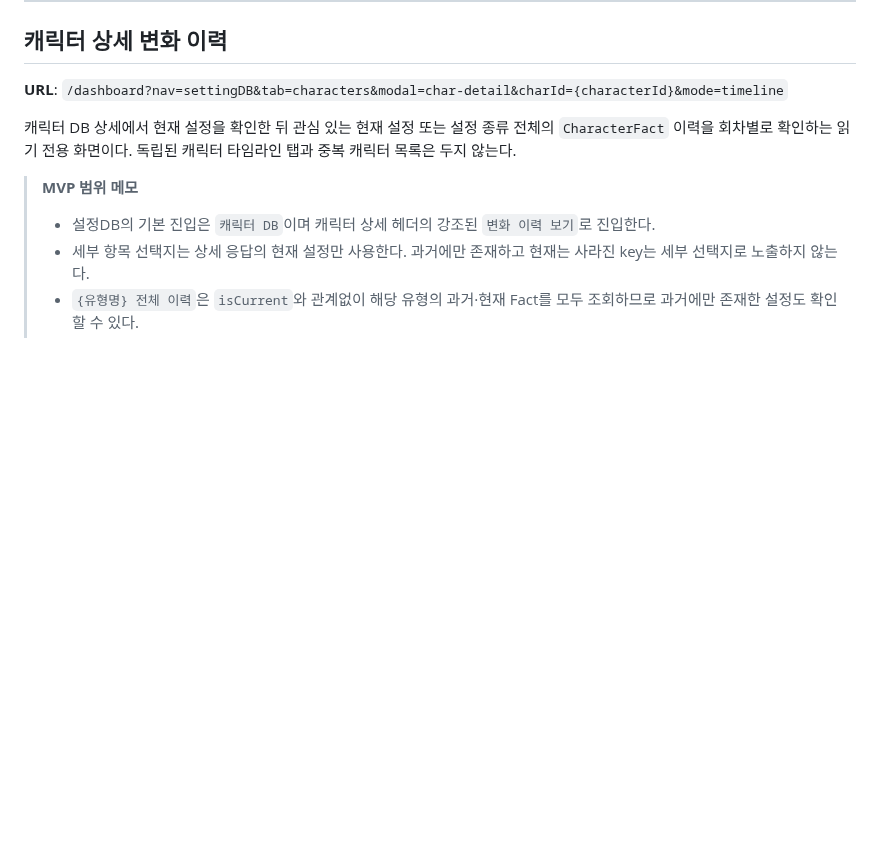
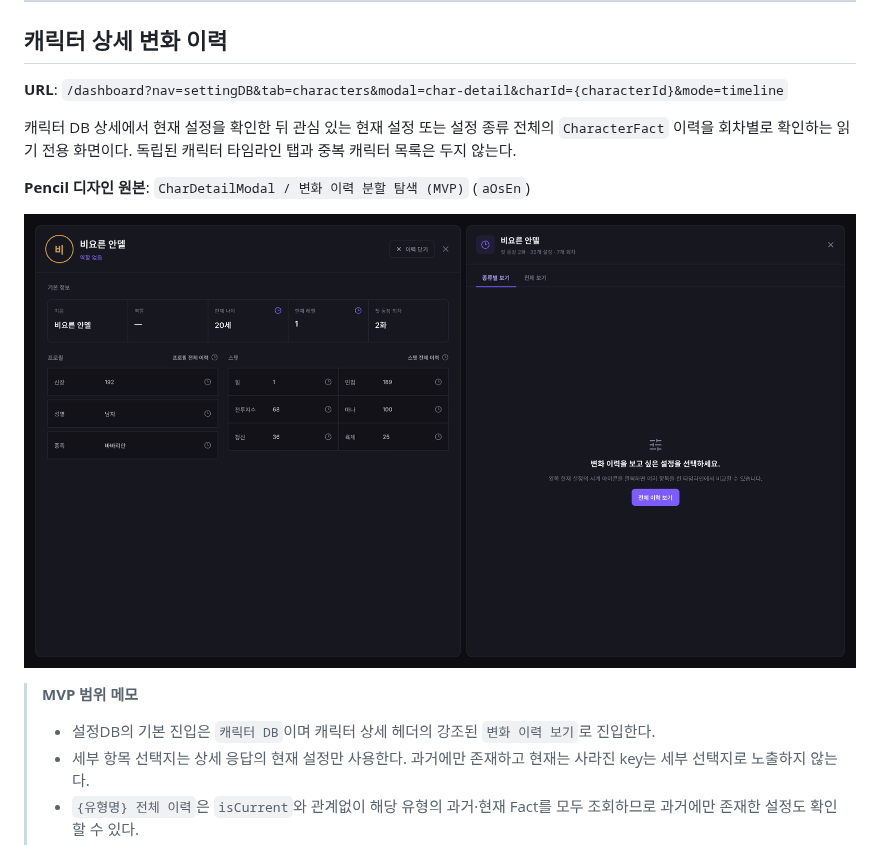
Before and after one commit to catchhole-soma/catchhole-front, a Markdown page: docs/data-requirements/character.md, the part around the change. Drawn GitHub-style; pictures changed too: docs/screens/aOsEn.png (added); blank space fills up the shorter version.

```diff
--- a/docs/data-requirements/character.md
+++ b/docs/data-requirements/character.md
@@ -129,6 +129,10 @@
 **URL**: `/dashboard?nav=settingDB&tab=characters&modal=char-detail&charId={characterId}&mode=timeline`
 
 캐릭터 DB 상세에서 현재 설정을 확인한 뒤 관심 있는 현재 설정 또는 설정 종류 전체의 `CharacterFact` 이력을 회차별로 확인하는 읽기 전용 화면이다. 독립된 캐릭터 타임라인 탭과 중복 캐릭터 목록은 두지 않는다.
+
+**Pencil 디자인 원본**: `CharDetailModal / 변화 이력 분할 탐색 (MVP)` (`aOsEn`)
+
+![캐릭터 상세와 우측 변화 이력 분할 탐색](../screens/aOsEn.png)
 
 > **MVP 범위 메모**
 > - 설정DB의 기본 진입은 `캐릭터 DB`이며 캐릭터 상세 헤더의 강조된 `변화 이력 보기`로 진입한다.
```
Also changed, not shown: docs/screens/utdAV.png (deleted), 3 other files.
